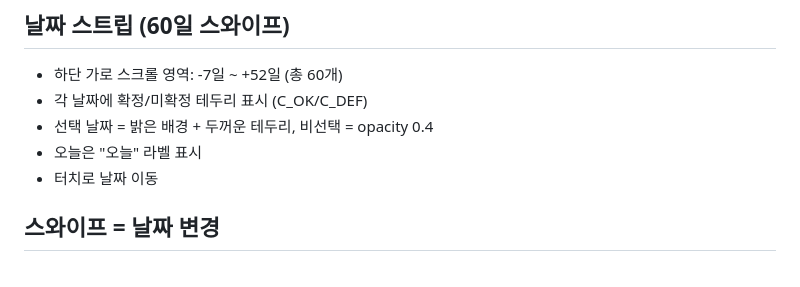
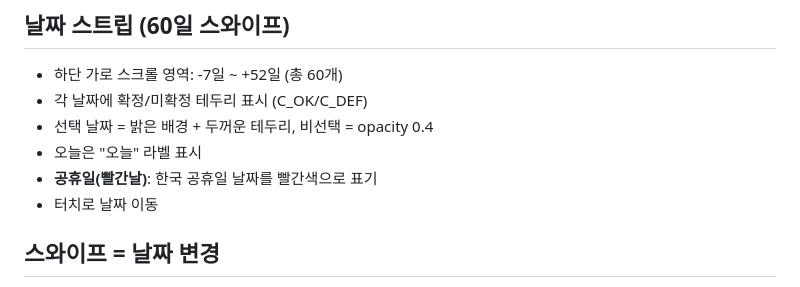
Before and after one commit to wk7007-wk/WorkSchedule, a Markdown page: CLAUDE.md, the part around the change. GitHub-like rendering.

Commit message:
규칙: 한국 공휴일(빨간날) 표기 추가

```diff
--- a/CLAUDE.md
+++ b/CLAUDE.md
@@ -249,6 +249,7 @@
 - 각 날짜에 확정/미확정 테두리 표시 (C_OK/C_DEF)
 - 선택 날짜 = 밝은 배경 + 두꺼운 테두리, 비선택 = opacity 0.4
 - 오늘은 "오늘" 라벨 표시
+- **공휴일(빨간날)**: 한국 공휴일 날짜를 빨간색으로 표기
 - 터치로 날짜 이동
 
 ## 스와이프 = 날짜 변경
```
